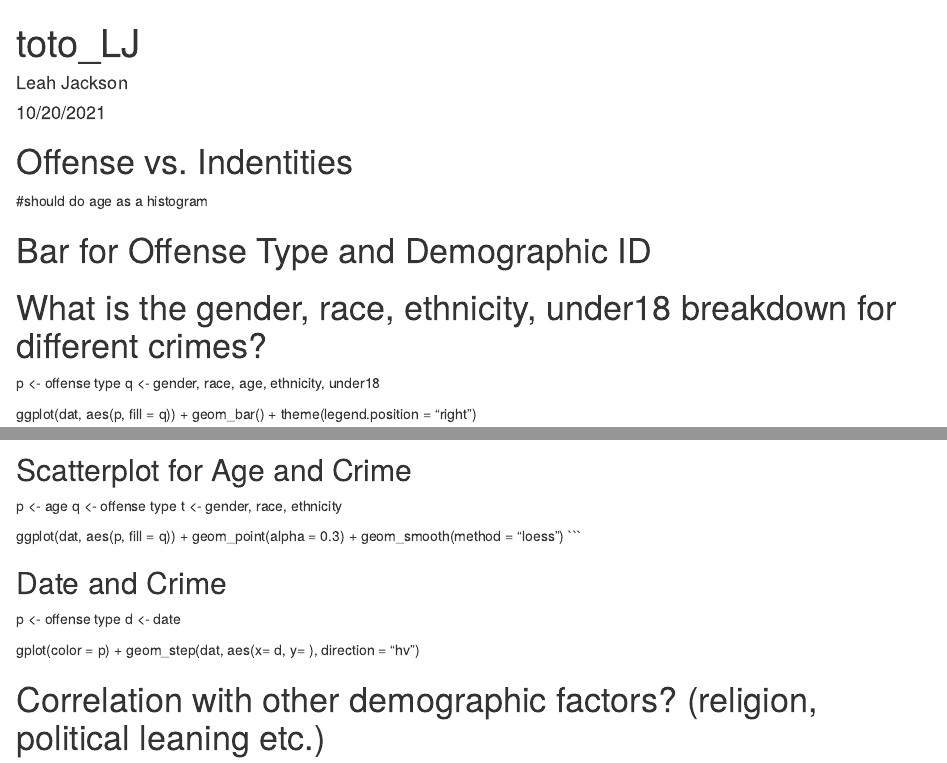
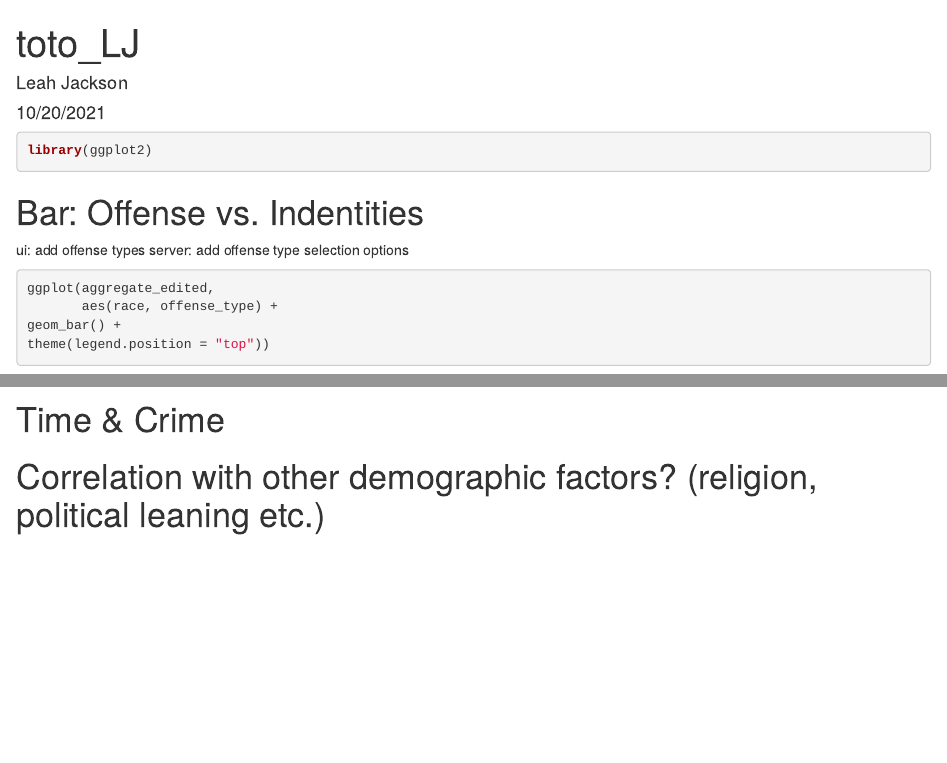
Before and after one commit to WL-Biol185-ShinyProjects/crime-rates-n-states, an R Markdown document (todo_LJ.Rmd): the page in a window 1100 px wide, from its top, and a second part further down, joined at a grey line. Rendered offline with R 4.5, knitr and Pandoc, with nearby package versions; drawn as R Markdown's standard HTML page in place of the format the file asks for; some code elsewhere in the file could not run offline.

````diff
--- a/todo_LJ.Rmd
+++ b/todo_LJ.Rmd
@@ -9,21 +9,5 @@
 knitr::opts_chunk$set(echo = TRUE)
 ```
 
-
-# Offense vs. Indentities
-
-
-#should do age as a histogram
-
-
-# Bar for Offense Type and Demographic ID
-
-# What is the gender, race, ethnicity, under18 breakdown for different crimes?
-
-p <- offense type
-q <- gender, race, age, ethnicity, under18
-
-ggplot(dat,
-       aes(p, fill = q)) +
-  geom_bar() +
-  theme(legend.position = "right")
+```{r import library}
+library(ggplot2)
@@ -51,16 +14,15 @@
 ```
 
 
-## Scatterplot for Age and Crime
+# Bar: Offense vs. Indentities
+ui: add offense types
+server: add offense type selection options
 
-p <- age
-q <- offense type
-t <- gender, race, ethnicity
-
-ggplot(dat, aes(p, fill = q)) + geom_point(alpha = 0.3) +  geom_smooth(method = "loess")
+```{r}
+ggplot(aggregate_edited,
+       aes(race, offense_type) +
+geom_bar() +
+theme(legend.position = "top"))
 ```
 
-## Date and Crime
 
-p <- offense type
-d <- date
@@ -67,5 +32 @@
 
-gplot(color = p) +
-  geom_step(dat,
-            aes(x= d, y= ),
-            direction = "hv")
@@ -72,7 +52,10 @@
+# Time & Crime
 
 
 # Correlation with other demographic factors? (religion, political leaning etc.)
 
+
+
 # Are crimes rates alleviated in areas with social support structures?
 
 # Do crime rates increase in areas with other issues? (ex. Add socex data for food environmental (food desert) index, high poverty (median household income, high homelessness), population density (if we can get county crime data), average education level?
````
Also changed, not shown: todo_LJ.Rmd (43 more changed lines).
